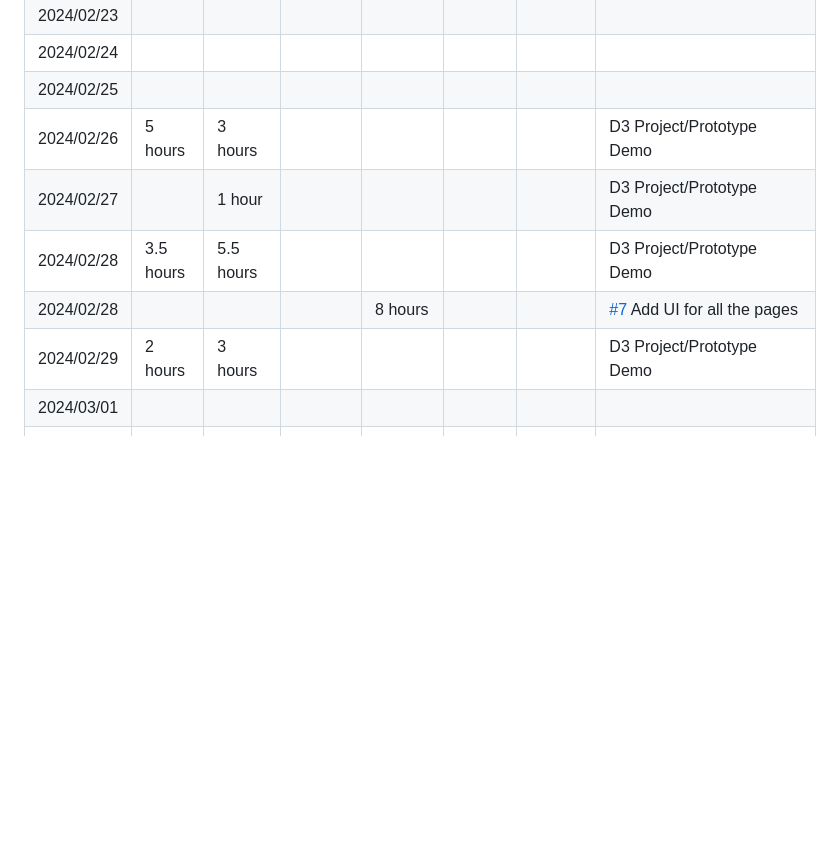
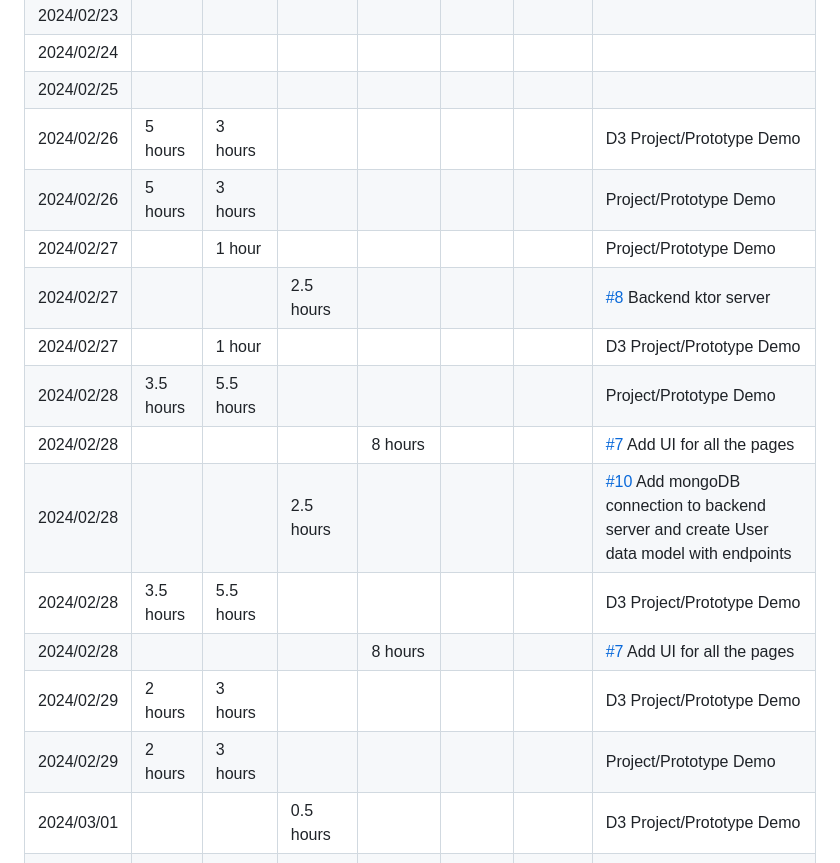
Before and after one commit to Carson-Tang/W24-CS446-ECE452, a Markdown page: timelog.md, the part around one of its changes. Drawn GitHub-style; blank space fills up the shorter version.

Commit message:
Add timelog code and D3

```diff
--- a/timelog.md
+++ b/timelog.md
@@ -35,11 +35,18 @@
 | 2024/02/24 |  |  |  |  |  |  |  |
 | 2024/02/25 |  |  |  |  |  |  |  |
 | 2024/02/26 | 5 hours | 3 hours |  |  |  |  | D3 Project/Prototype Demo |
+| 2024/02/26 | 5 hours | 3 hours |  |  |  |  | Project/Prototype Demo |
+| 2024/02/27 |  | 1 hour |  |  |  |  | Project/Prototype Demo |
+| 2024/02/27 |  |  | 2.5 hours  |  |  |  | [#8](https://github.com/Carson-Tang/W24-CS446-ECE452/pull/8) Backend ktor server |
 | 2024/02/27 |  | 1 hour |  |  |  |  | D3 Project/Prototype Demo |
+| 2024/02/28 | 3.5 hours | 5.5 hours |  |  |  |  | Project/Prototype Demo |
+| 2024/02/28 |  |  |  | 8 hours |  |  | [#7](https://github.com/Carson-Tang/W24-CS446-ECE452/pull/7) Add UI for all the pages |
+| 2024/02/28 |  |  | 2.5 hours  |  |  |  | [#10](https://github.com/Carson-Tang/W24-CS446-ECE452/pull/10) Add mongoDB connection to backend server and create User data model with endpoints |
 | 2024/02/28 | 3.5 hours | 5.5 hours |  |  |  |  | D3 Project/Prototype Demo |
 | 2024/02/28 |  |  |  | 8 hours |  |  | [#7](https://github.com/Carson-Tang/W24-CS446-ECE452/pull/7) Add UI for all the pages |
 | 2024/02/29 | 2 hours | 3 hours |  |  |  |  | D3 Project/Prototype Demo |
-| 2024/03/01 |  |  |  |  |  |  |  |
+| 2024/02/29 | 2 hours | 3 hours |  |  |  |  | Project/Prototype Demo |
+| 2024/03/01 |  |  | 0.5 hours |  |  |  | D3 Project/Prototype Demo |
 | 2024/03/02 |  | 1 hour |  |  | 1 hour |  | D3 Project/Prototype Demo |
 | 2024/03/02 |  |  |  | 4 hours |  |  | [#17](https://github.com/Carson-Tang/W24-CS446-ECE452/pull/17) Add scrollable photobook page |
 | 2024/03/02 |  |  |  | 2 hours |  |  | [#18](https://github.com/Carson-Tang/W24-CS446-ECE452/pull/18) Add timer for meditate page |
```
Also changed, not shown: other parts of timelog.md (+11 -1 lines).
